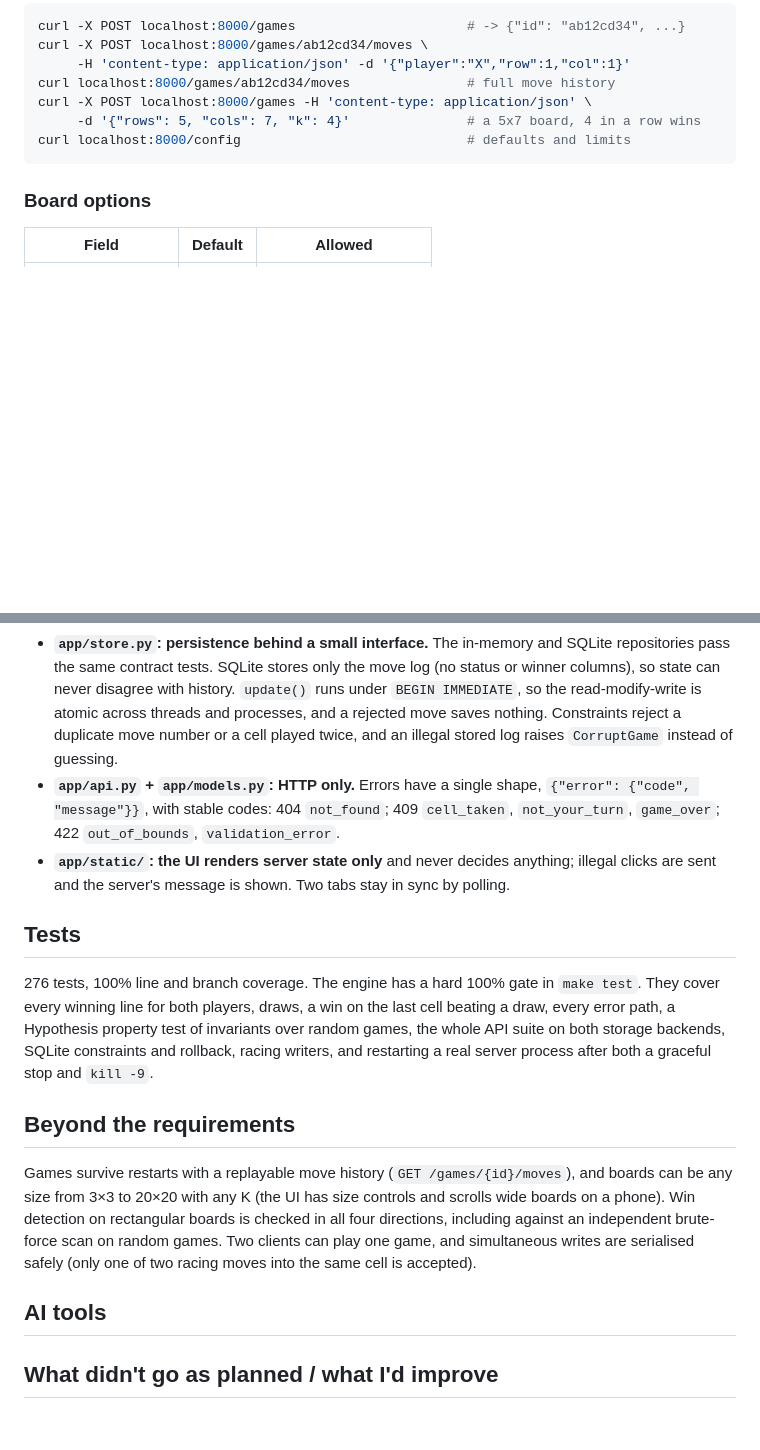
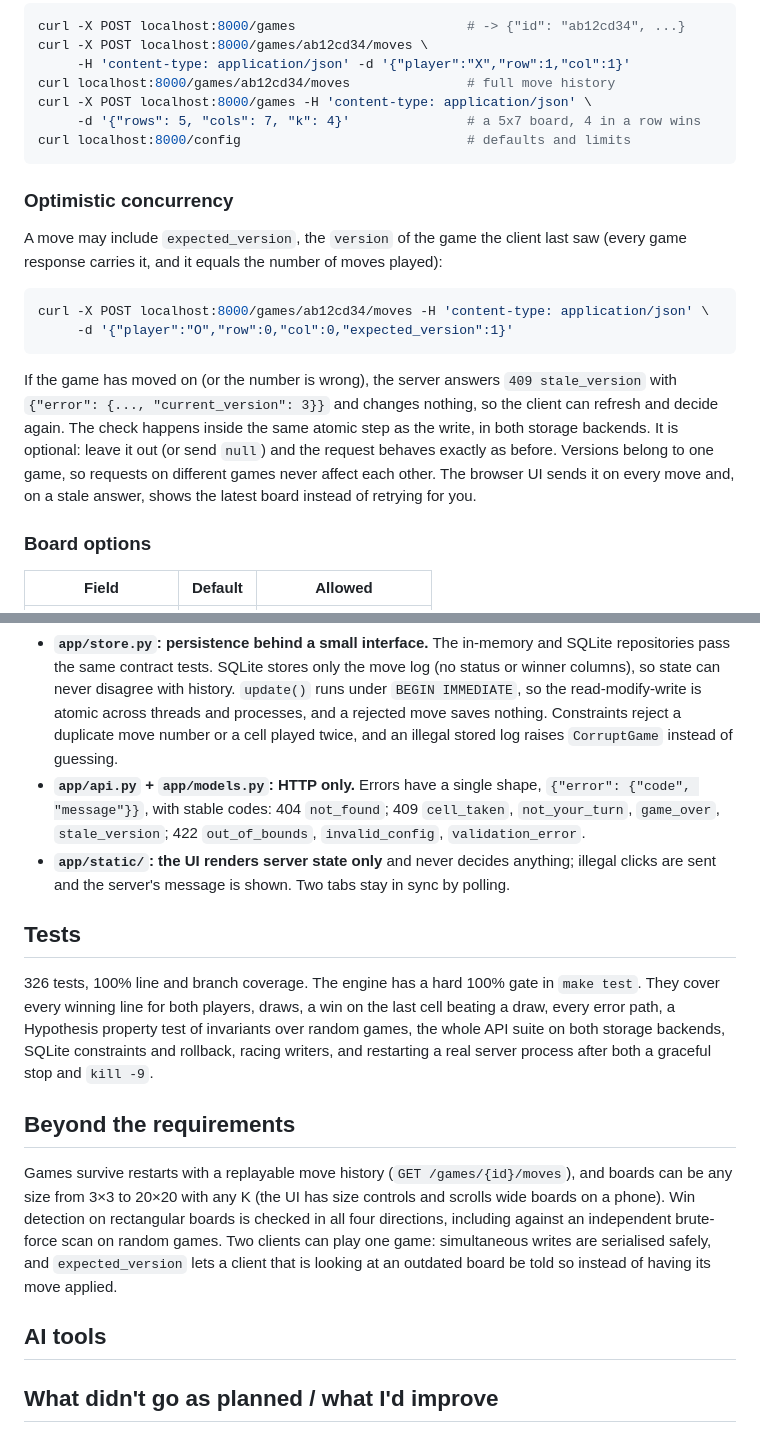
Before and after one commit to Harsh-Dhingra/Open-Hands-Take-home, a Markdown page: README.md, 2 parts joined by grey strips. Drawn GitHub-style; blank space fills up the shorter version.

Commit message:
docs: document optimistic concurrency
README explains expected_version (what it is, the stale_version response
with current_version, that it is optional and atomic with the write, that
versions are per game, and how the UI behaves), lists stale_version and
invalid_config among the error codes, and updates the test count and the
not-built list. Plan.md status records B2-I as complete.

Co-Authored-By: Claude Sonnet 5.5 <noreply@anthropic.com>

````diff
--- a/README.md
+++ b/README.md
@@ -25,6 +25,17 @@ curl -X POST localhost:8000/games -H 'content-type: application/json' \
 curl localhost:8000/config                             # defaults and limits
 ```
 
+### Optimistic concurrency
+
+A move may include `expected_version`, the `version` of the game the client last saw (every game response carries it, and it equals the number of moves played):
+
+```bash
+curl -X POST localhost:8000/games/ab12cd34/moves -H 'content-type: application/json' \
+     -d '{"player":"O","row":0,"col":0,"expected_version":1}'
+```
+
+If the game has moved on (or the number is wrong), the server answers `409 stale_version` with `{"error": {..., "current_version": 3}}` and changes nothing, so the client can refresh and decide again. The check happens inside the same atomic step as the write, in both storage backends. It is optional: leave it out (or send `null`) and the request behaves exactly as before. Versions belong to one game, so requests on different games never affect each other. The browser UI sends it on every move and, on a stale answer, shows the latest board instead of retrying for you.
+
 ### Board options
 
 | Field | Default | Allowed |
@@ -39,16 +50,16 @@ No body (or `{}`) gives the classic 3×3. Wrong types or unknown fields return 4
 
 - **`app/engine.py`: the rules, with no I/O.** A game is an append-only log of moves; the board, status, winner and winning line are derived from it. `apply_move` returns a new game and never mutates its input. The win check only looks at lines through the last move. Rows, columns and K are parameters, so any N×M board with K-in-a-row works. Product limits (3 to 20, k at least 3) are enforced separately in `app/limits.py`, so the engine stays general while the service refuses degenerate or huge boards before allocating anything.
 - **`app/store.py`: persistence behind a small interface.** The in-memory and SQLite repositories pass the same contract tests. SQLite stores only the move log (no status or winner columns), so state can never disagree with history. `update()` runs under `BEGIN IMMEDIATE`, so the read-modify-write is atomic across threads and processes, and a rejected move saves nothing. Constraints reject a duplicate move number or a cell played twice, and an illegal stored log raises `CorruptGame` instead of guessing.
-- **`app/api.py` + `app/models.py`: HTTP only.** Errors have a single shape, `{"error": {"code", "message"}}`, with stable codes: 404 `not_found`; 409 `cell_taken`, `not_your_turn`, `game_over`; 422 `out_of_bounds`, `validation_error`.
+- **`app/api.py` + `app/models.py`: HTTP only.** Errors have a single shape, `{"error": {"code", "message"}}`, with stable codes: 404 `not_found`; 409 `cell_taken`, `not_your_turn`, `game_over`, `stale_version`; 422 `out_of_bounds`, `invalid_config`, `validation_error`.
 - **`app/static/`: the UI renders server state only** and never decides anything; illegal clicks are sent and the server's message is shown. Two tabs stay in sync by polling.
 
 ## Tests
 
-276 tests, 100% line and branch coverage. The engine has a hard 100% gate in `make test`. They cover every winning line for both players, draws, a win on the last cell beating a draw, every error path, a Hypothesis property test of invariants over random games, the whole API suite on both storage backends, SQLite constraints and rollback, racing writers, and restarting a real server process after both a graceful stop and `kill -9`.
+326 tests, 100% line and branch coverage. The engine has a hard 100% gate in `make test`. They cover every winning line for both players, draws, a win on the last cell beating a draw, every error path, a Hypothesis property test of invariants over random games, the whole API suite on both storage backends, SQLite constraints and rollback, racing writers, and restarting a real server process after both a graceful stop and `kill -9`.
 
 ## Beyond the requirements
 
-Games survive restarts with a replayable move history (`GET /games/{id}/moves`), and boards can be any size from 3×3 to 20×20 with any K (the UI has size controls and scrolls wide boards on a phone). Win detection on rectangular boards is checked in all four directions, including against an independent brute-force scan on random games. Two clients can play one game, and simultaneous writes are serialised safely (only one of two racing moves into the same cell is accepted).
+Games survive restarts with a replayable move history (`GET /games/{id}/moves`), and boards can be any size from 3×3 to 20×20 with any K (the UI has size controls and scrolls wide boards on a phone). Win detection on rectangular boards is checked in all four directions, including against an independent brute-force scan on random games. Two clients can play one game: simultaneous writes are serialised safely, and `expected_version` lets a client that is looking at an outdated board be told so instead of having its move applied.
 
 ## AI tools
 
@@ -57,7 +68,7 @@ Games survive restarts with a replayable move history (`GET /games/{id}/moves`),
 ## What didn't go as planned / what I'd improve
 
 <!-- TODO (your words). Known gaps to consider mentioning:
-- Not built: stale-move detection (`expected_version`), a replay view in the UI, Docker Compose, a computer opponent.
+- Not built: live push updates (the UI still polls once a second), a replay view in the UI, Docker Compose, a computer opponent.
 - Polling (1 s) instead of push updates.
 - The UI has no automated browser test; I checked it by hand.
 - CI has not run on GitHub yet.
````
Also changed, not shown: Plan.md (+1 -1 lines).
